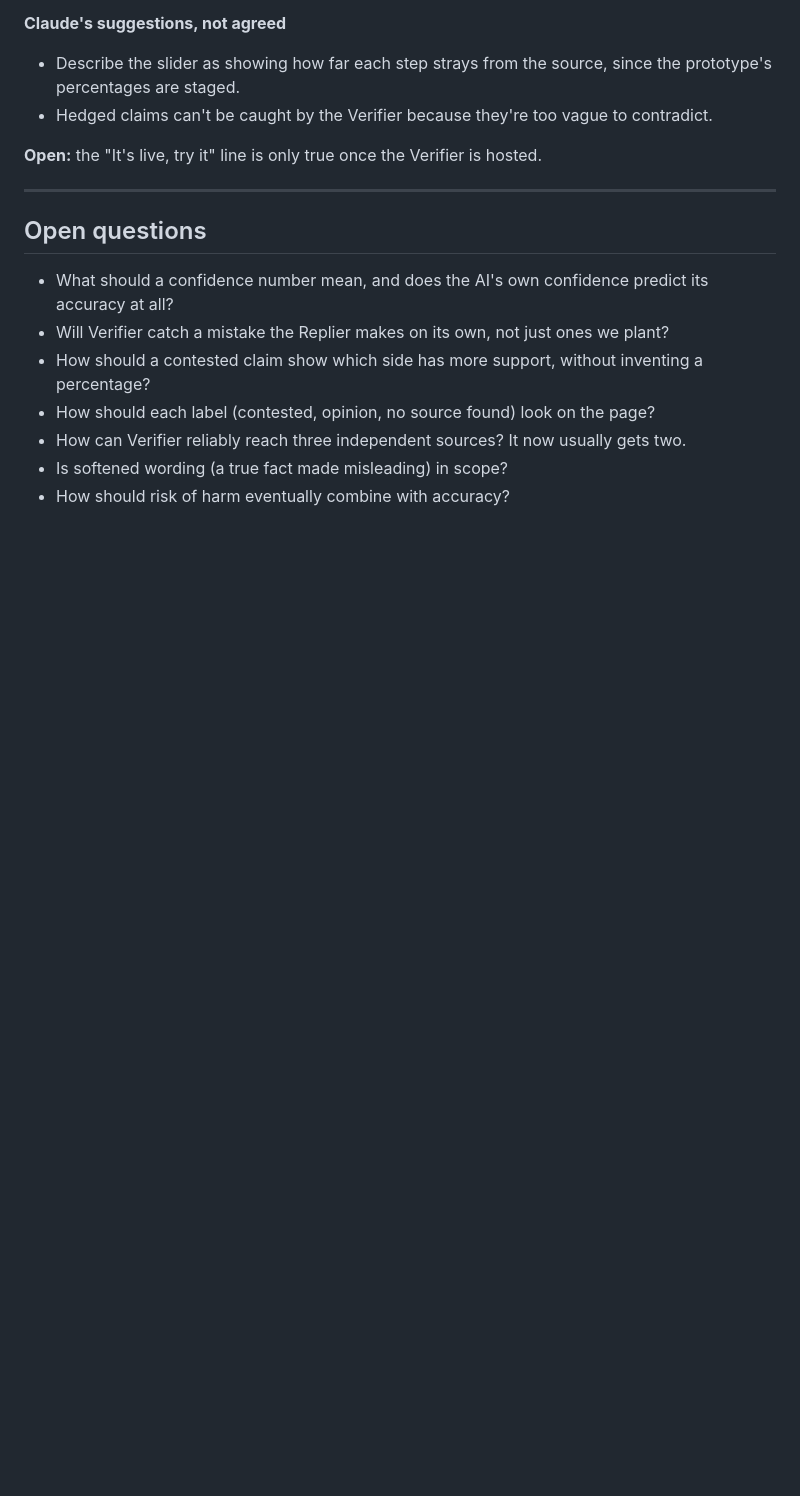
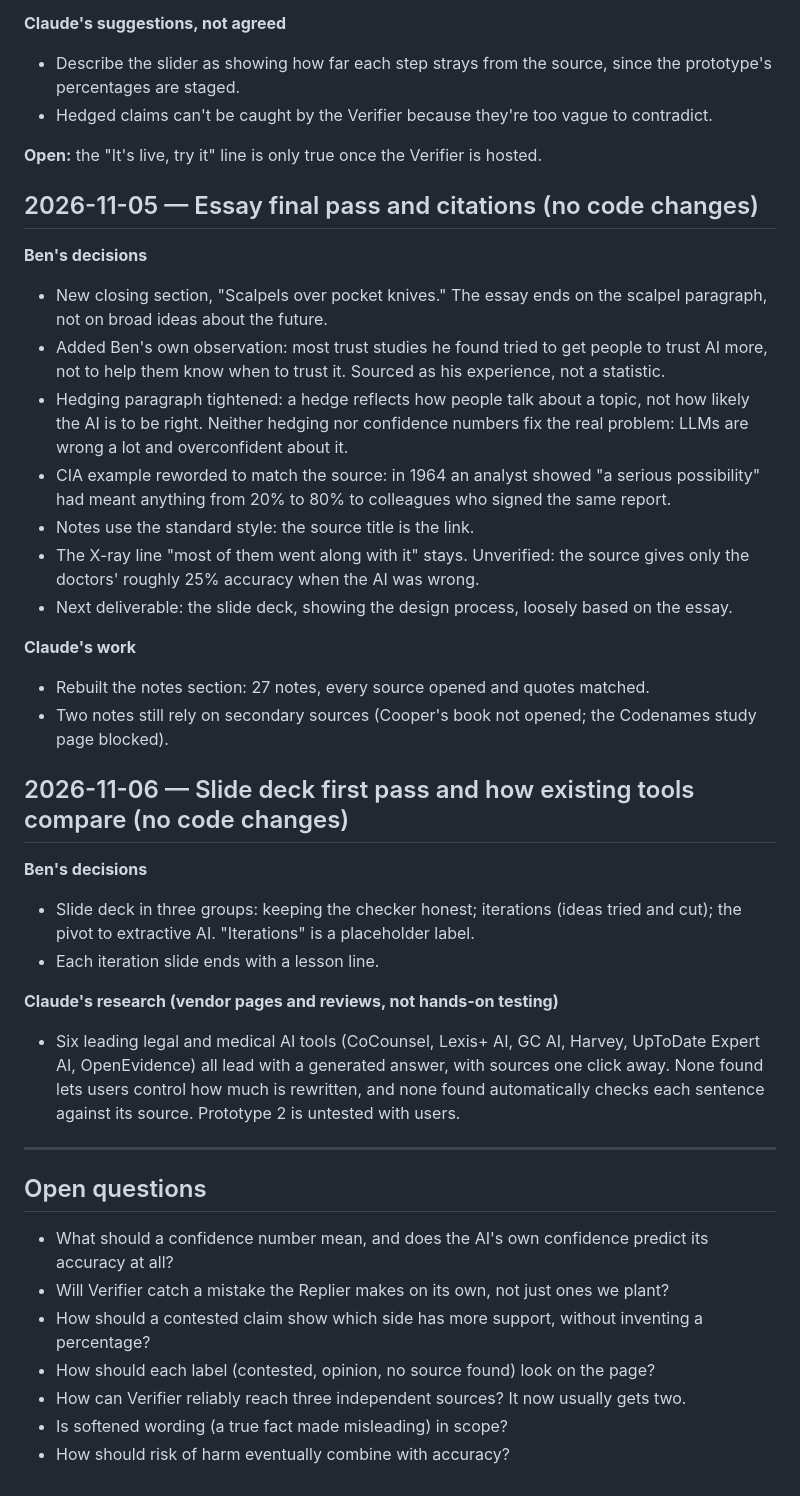
Before and after one commit to 1benbcraig/ai-accuracy-and-trust, a Markdown page: DEVLOG.md, the part around the change. Drawn GitHub-style; blank space fills up the shorter version.

Commit message:
Devlog: essay final pass (11/5) and slide deck first pass (11/6)

```diff
--- a/DEVLOG.md
+++ b/DEVLOG.md
@@ -640,6 +640,30 @@ Ben designed the XSearch screens in Figma (not built in code; nothing here is te
 
 **Open:** the "It's live, try it" line is only true once the Verifier is hosted.
 
+## 2026-11-05 — Essay final pass and citations (no code changes)
+
+**Ben's decisions**
+- New closing section, "Scalpels over pocket knives." The essay ends on the scalpel paragraph, not on broad ideas about the future.
+- Added Ben's own observation: most trust studies he found tried to get people to trust AI more, not to help them know when to trust it. Sourced as his experience, not a statistic.
+- Hedging paragraph tightened: a hedge reflects how people talk about a topic, not how likely the AI is to be right. Neither hedging nor confidence numbers fix the real problem: LLMs are wrong a lot and overconfident about it.
+- CIA example reworded to match the source: in 1964 an analyst showed "a serious possibility" had meant anything from 20% to 80% to colleagues who signed the same report.
+- Notes use the standard style: the source title is the link.
+- The X-ray line "most of them went along with it" stays. Unverified: the source gives only the doctors' roughly 25% accuracy when the AI was wrong.
+- Next deliverable: the slide deck, showing the design process, loosely based on the essay.
+
+**Claude's work**
+- Rebuilt the notes section: 27 notes, every source opened and quotes matched.
+- Two notes still rely on secondary sources (Cooper's book not opened; the Codenames study page blocked).
+
+## 2026-11-06 — Slide deck first pass and how existing tools compare (no code changes)
+
+**Ben's decisions**
+- Slide deck in three groups: keeping the checker honest; iterations (ideas tried and cut); the pivot to extractive AI. "Iterations" is a placeholder label.
+- Each iteration slide ends with a lesson line.
+
+**Claude's research (vendor pages and reviews, not hands-on testing)**
+- Six leading legal and medical AI tools (CoCounsel, Lexis+ AI, GC AI, Harvey, UpToDate Expert AI, OpenEvidence) all lead with a generated answer, with sources one click away. None found lets users control how much is rewritten, and none found automatically checks each sentence against its source. Prototype 2 is untested with users.
+
 ---
 
 ## Open questions
```
